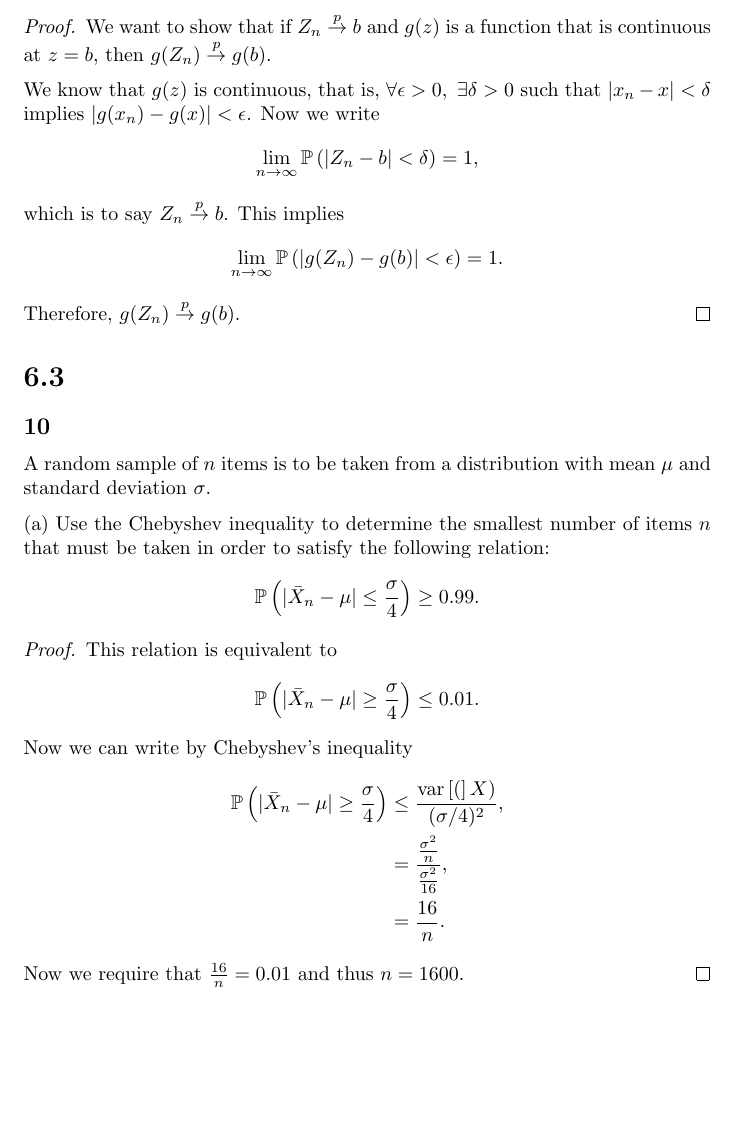
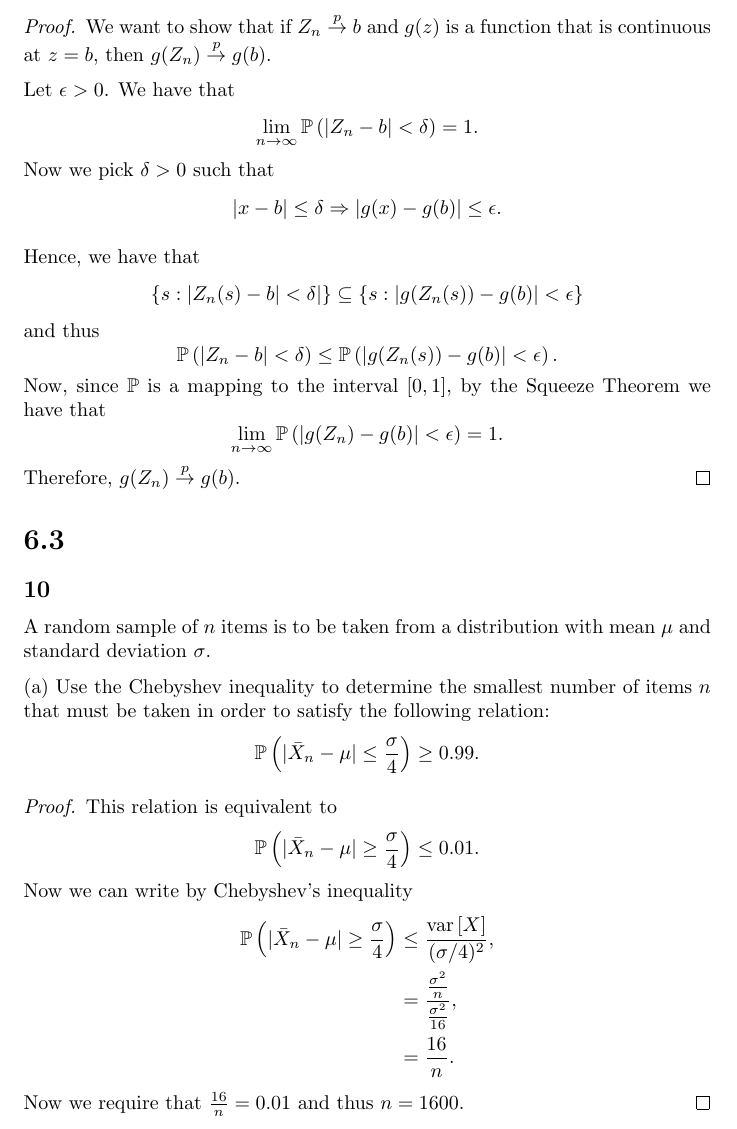
Before and after one commit to asiergr/gt, a LaTeX problem sheet (math3236/HW1/hw1.tex): part of page 2 of 6, cut so that both start at the same text, the shorter picture padded with empty space. Compiled offline with pdfLaTeX.

Commit message:
math3236 hw1 done

```diff
--- a/math3236/HW1/hw1.tex
+++ b/math3236/HW1/hw1.tex
@@ -62,12 +62,25 @@ Prove Theorem 6.2.5
     We want to show that if $Z_n \stackrel{p}{\to} b$ and $g(z)$ is a function that is
     continuous at $z = b$, then $g(Z_n) \stackrel{p}{\to} g(b)$.
 
-    We know that $g(z)$ is continuous, that is, $\forall \epsilon > 0, \ \exists \delta >0$
-    such that $|x_n - x| < \delta$ implies $|g(x_n) - g(x)| < \epsilon$. Now we write
+    Let $\epsilon > 0$. We have that
     \begin{equation*}
-        \lim_{n\to\infty} \P{|Z_n - b| < \delta} = 1,
+        \lim_{n\to\infty} \P{|Z_n - b| < \delta} = 1.
     \end{equation*}
-    which is to say $Z_n \stackrel{p}{\to} b$. This implies
+    Now we pick $\delta > 0$ such that
+    \begin{equation*}
+        |x - b| \leq \delta \Rightarrow |g(x) - g(b)| \leq \epsilon.
+    \end{equation*}
+
+    Hence, we have that
+    \begin{equation*}
+        \{s: |Z_n(s) - b| < \delta|\} \subseteq \{s: |g(Z_n(s)) - g(b)| < \epsilon\}
+    \end{equation*}
+    and thus
+    \begin{equation*}
+        \P{|Z_n - b| < \delta} \leq \P{|g(Z_n(s)) - g(b)| < \epsilon}.
+    \end{equation*}
+    Now, since $\mathbb{P}$ is a mapping to the interval $[0,1]$, by the Squeeze Theorem
+    we have that
     \begin{equation*}
         \lim_{n\to\infty} \P{|g(Z_n) - g(b)| < \epsilon} = 1.
     \end{equation*}
@@ -92,7 +105,7 @@ number of items $n$ that must be taken in order to satisfy the following relatio
     \end{equation*}
     Now we can write by Chebyshev's inequality
     \begin{align*}
-        \P{|\bar{X}_n - \mu| \geq \frac{\sigma}{4}} & \leq \frac{\var(X)}{(\sigma/4)^2},                \\
+        \P{|\bar{X}_n - \mu| \geq \frac{\sigma}{4}} & \leq \frac{\var{X}}{(\sigma/4)^2},                \\
                                                     & = \frac{\frac{\sigma^2}{n}}{\frac{\sigma^2}{16}}, \\
                                                     & = \frac{16}{n}.
     \end{align*}
```
Also changed, not shown: math3236/HW1/hw1.tex (10 more changed lines), 2 other files.
